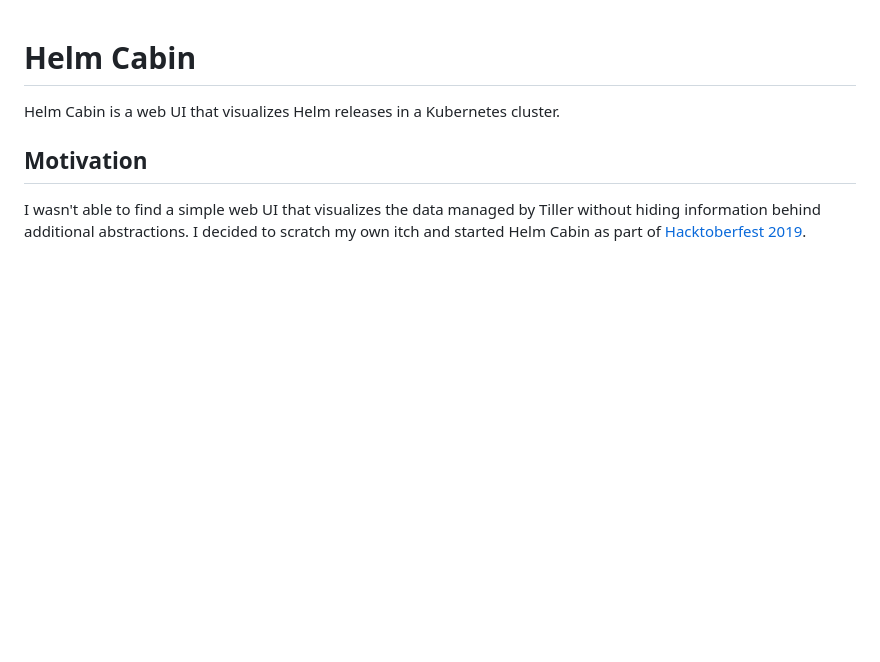
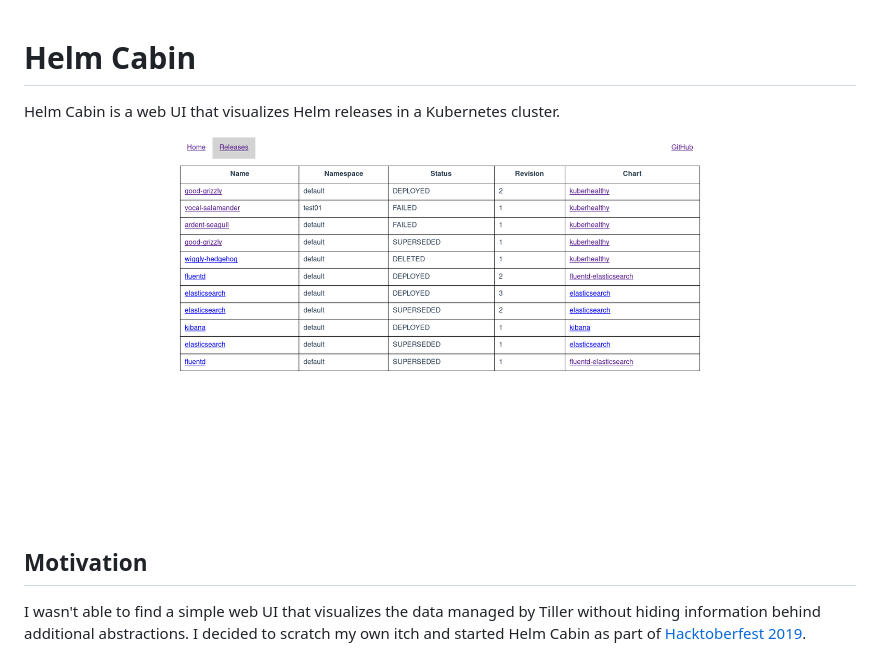
Before and after one commit to Nick-Triller/helm-cabin, a Markdown page: README.md, the part around the change. GitHub-like rendering; pictures changed too: screenshots/screenshot001.png (added); blank space fills up the shorter version.

Commit message:
Add screenshot to README

```diff
--- a/README.md
+++ b/README.md
@@ -2,6 +2,8 @@
 
 Helm Cabin is a web UI that visualizes Helm releases
 in a Kubernetes cluster.
+
+![](./screenshots/screenshot001.png)
 
 ## Motivation
 
```
